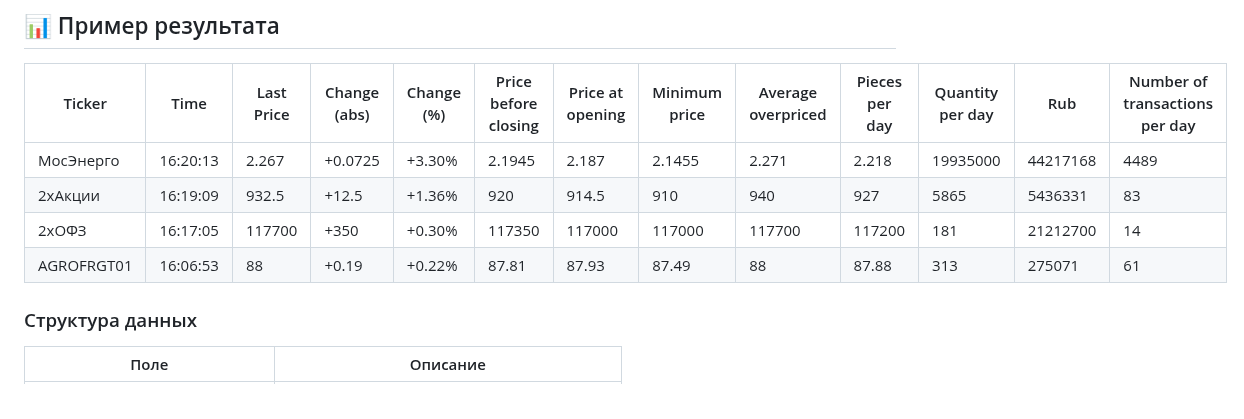
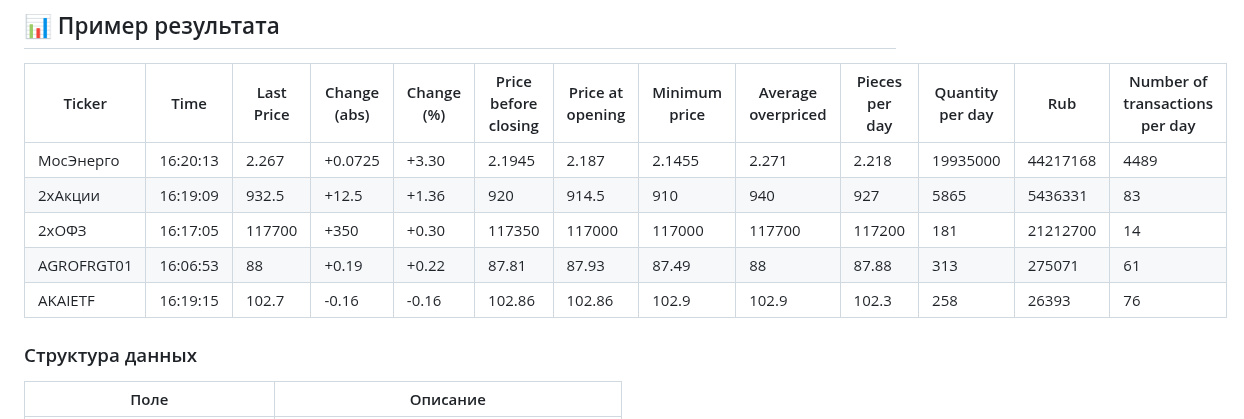
Before and after one commit to fetgrigory/MFD-Stock-Data-Service, a Markdown page: README.md, the part around the change. GitHub-like rendering.

```diff
--- a/README.md
+++ b/README.md
@@ -20,10 +20,11 @@
 
 | Ticker          | Time     | Last Price | Change (abs) | Change (%) | Price before closing | Price at opening | Minimum price | Average overpriced | Pieces per day | Quantity per day | Rub       | Number of transactions per day |
 |-----------------|----------|------------|--------------|------------|--------------------|----------------|---------------|------------------|----------------|-----------------|-----------|-------------------------------|
-| МосЭнерго       | 16:20:13 | 2.267      | +0.0725      | +3.30%     | 2.1945             | 2.187          | 2.1455        | 2.271            | 2.218          | 19935000        | 44217168  | 4489                          |
-| 2хАкции         | 16:19:09 | 932.5      | +12.5        | +1.36%     | 920                | 914.5          | 910           | 940              | 927            | 5865            | 5436331   | 83                            |
-| 2хОФЗ           | 16:17:05 | 117700     | +350         | +0.30%     | 117350             | 117000         | 117000        | 117700           | 117200         | 181             | 21212700  | 14                            |
-| AGROFRGT01      | 16:06:53 | 88         | +0.19        | +0.22%     | 87.81              | 87.93          | 87.49         | 88               | 87.88          | 313             | 275071    | 61                            |
+| МосЭнерго       | 16:20:13 | 2.267      | +0.0725      | +3.30     | 2.1945             | 2.187          | 2.1455        | 2.271            | 2.218          | 19935000        | 44217168  | 4489                          |
+| 2хАкции         | 16:19:09 | 932.5      | +12.5        | +1.36     | 920                | 914.5          | 910           | 940              | 927            | 5865            | 5436331   | 83                            |
+| 2хОФЗ           | 16:17:05 | 117700     | +350         | +0.30     | 117350             | 117000         | 117000        | 117700           | 117200         | 181             | 21212700  | 14                            |
+| AGROFRGT01      | 16:06:53 | 88         | +0.19        | +0.22     | 87.81              | 87.93          | 87.49         | 88               | 87.88          | 313             | 275071    | 61                            |
+| AKAIETF         | 16:19:15 | 102.7      | -0.16        |  -0.16    | 102.86             | 102.86         | 102.9         | 102.9            | 102.3          | 258             | 26393     | 76                            |
 
 ### Структура данных
 Поле | Описание
```
